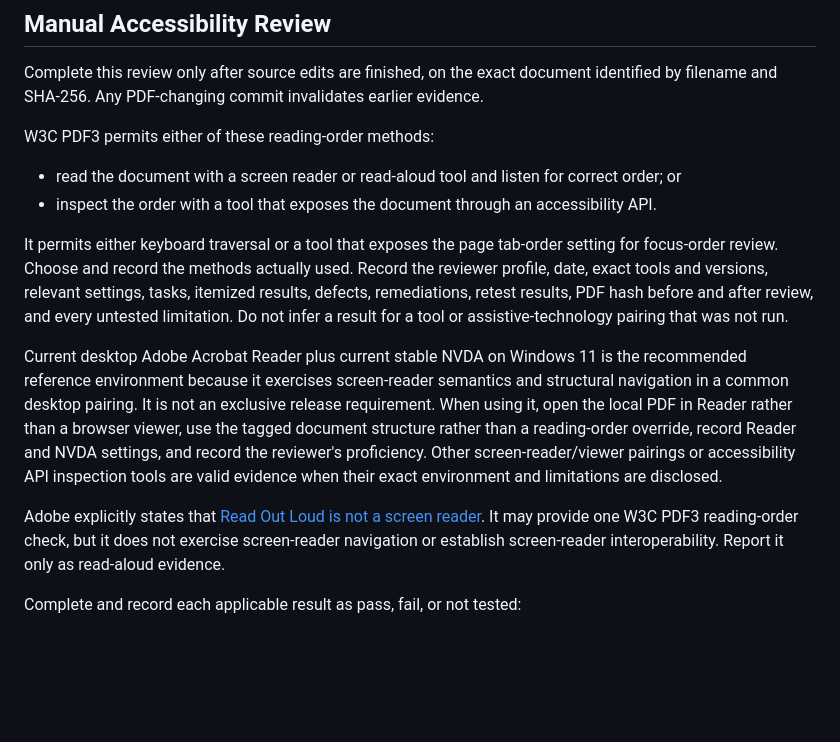
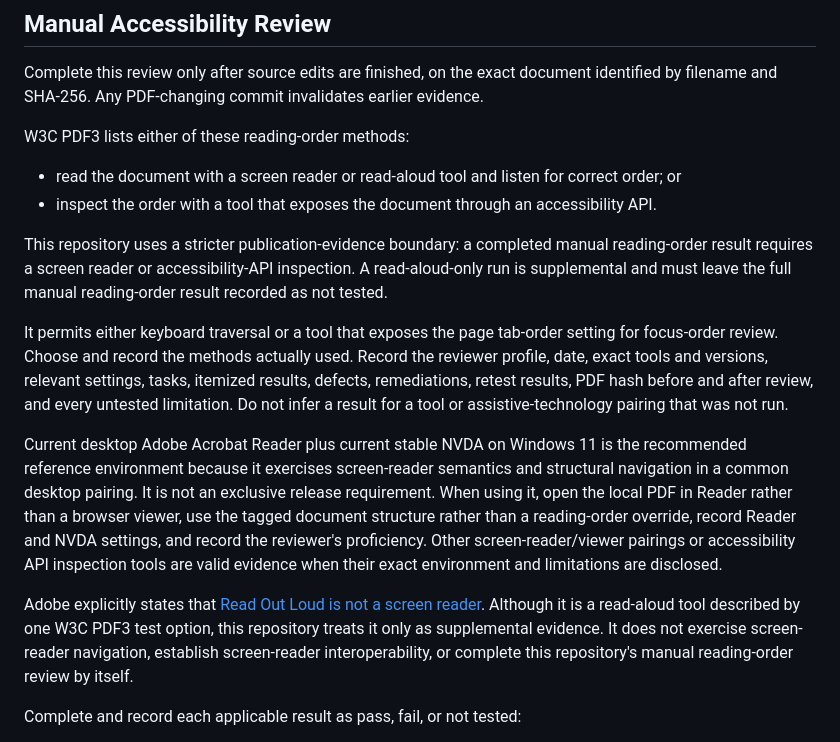
Before and after one commit to M-Gage-Plott42/utc-hpc-guide, a Markdown page: docs/pdf-guide.md, the part around the change. Rendered like a GitHub page; blank space fills up the shorter version.

Commit message:
Require substantive PDF reading-order evidence

```diff
--- a/docs/pdf-guide.md
+++ b/docs/pdf-guide.md
@@ -122,12 +122,17 @@ Complete this review only after source edits are finished, on the exact
 document identified by filename and SHA-256. Any PDF-changing commit
 invalidates earlier evidence.
 
-W3C PDF3 permits either of these reading-order methods:
+W3C PDF3 lists either of these reading-order methods:
 
 - read the document with a screen reader or read-aloud tool and listen for
   correct order; or
 - inspect the order with a tool that exposes the document through an
   accessibility API.
+
+This repository uses a stricter publication-evidence boundary: a completed
+manual reading-order result requires a screen reader or accessibility-API
+inspection. A read-aloud-only run is supplemental and must leave the full
+manual reading-order result recorded as not tested.
 
 It permits either keyboard traversal or a tool that exposes the page
 tab-order setting for focus-order review. Choose and record the methods
@@ -149,9 +154,10 @@ limitations are disclosed.
 
 Adobe explicitly states that
 [Read Out Loud is not a screen reader](https://helpx.adobe.com/reader/desktop/accessibility-features.html#use-the-read-out-loud-text-to-speech-tool).
-It may provide one W3C PDF3 reading-order check, but it does not exercise
-screen-reader navigation or establish screen-reader interoperability. Report
-it only as read-aloud evidence.
+Although it is a read-aloud tool described by one W3C PDF3 test option, this
+repository treats it only as supplemental evidence. It does not exercise
+screen-reader navigation, establish screen-reader interoperability, or
+complete this repository's manual reading-order review by itself.
 
 Complete and record each applicable result as pass, fail, or not tested:
 
```
Also changed, not shown: RELEASE_CHECKLIST.md (+10 -9 lines).
